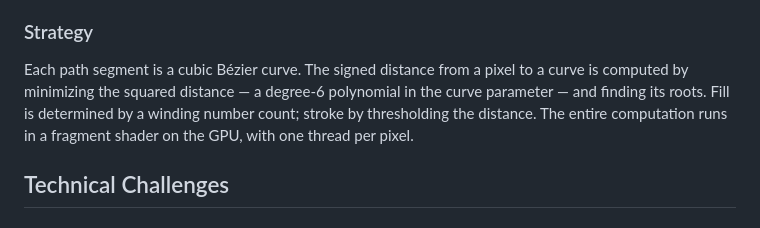
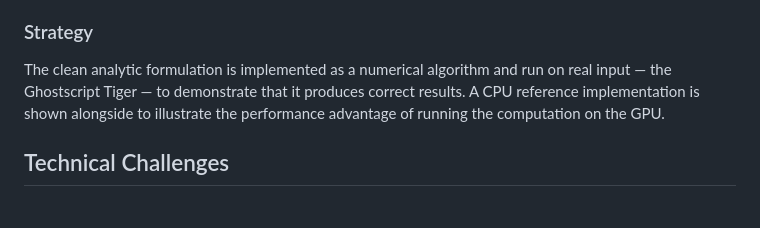
Before and after one commit to GalMunGral/newton-vg, a Markdown page: README.md, the part around the change. Rendered like a GitHub page.

Commit message:
Fix strategy section
Co-Authored-By: Claude Sonnet 4.6 <noreply@anthropic.com>

```diff
--- a/README.md
+++ b/README.md
@@ -10,7 +10,7 @@ Scanline rasterization — the conventional approach to rendering 2D vector grap
 
 ### Strategy
 
-Each path segment is a cubic Bézier curve. The signed distance from a pixel to a curve is computed by minimizing the squared distance — a degree-6 polynomial in the curve parameter — and finding its roots. Fill is determined by a winding number count; stroke by thresholding the distance. The entire computation runs in a fragment shader on the GPU, with one thread per pixel.
+The clean analytic formulation is implemented as a numerical algorithm and run on real input — the Ghostscript Tiger — to demonstrate that it produces correct results. A CPU reference implementation is shown alongside to illustrate the performance advantage of running the computation on the GPU.
 
 ## Technical Challenges
 
```
